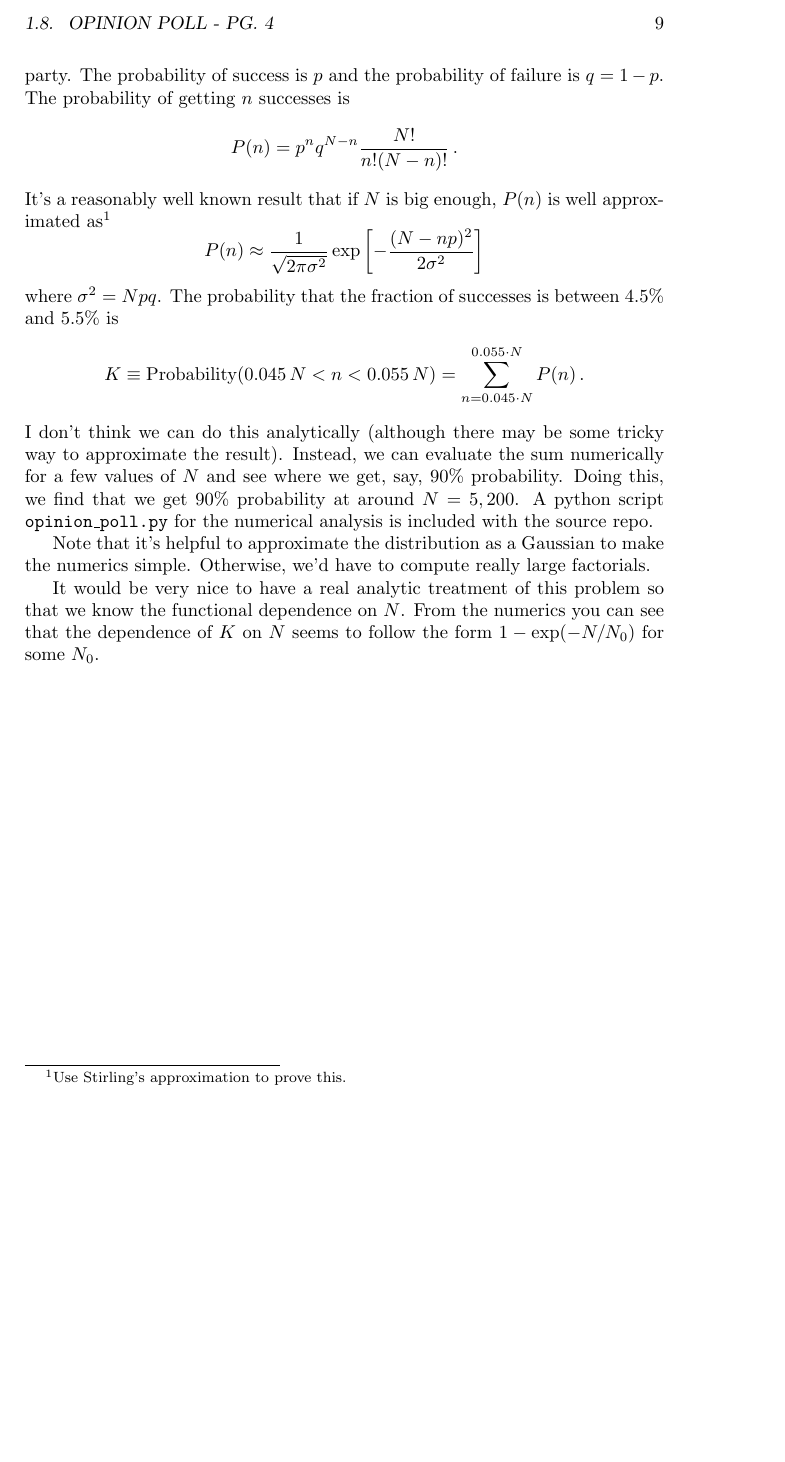
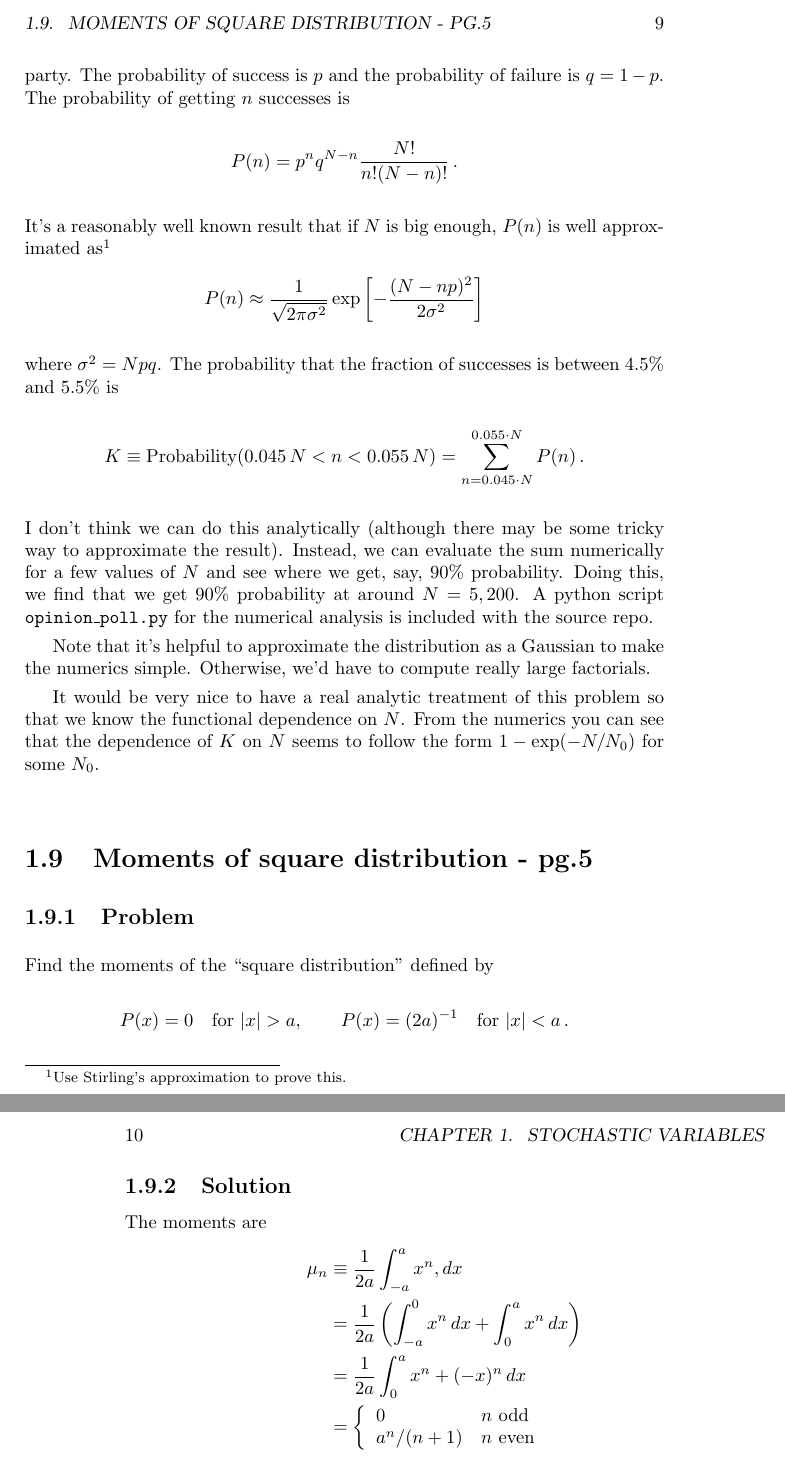
Before and after one commit to DanielSank/vankampen-stochastic, a LaTeX book (main.tex, which reads chapter1/content.tex, chapter1/square_distribution_moments.tex): part of page 9 of 9 before the commit and two parts of pages 9 and 10 of 10 after it, the two joined at a grey line, cut at the place of the change, the shorter picture padded with empty space. Compiled offline with pdfLaTeX.

Commit message:
Add moments of square distribution.

```diff
--- a/chapter1/content.tex
+++ b/chapter1/content.tex
@@ -7,3 +7,4 @@
 \subimportlevel{./}{urn_of_white_and_black.tex}
 \subimportlevel{./}{cumulative_pdf.tex}
 \subimportlevel{./}{opinion_poll.tex}
+\subimportlevel{./}{square_distribution_moments.tex}
--- /dev/null
+++ b/chapter1/square_distribution_moments.tex
@@ -0,0 +1,23 @@
+\leveldown{Moments of square distribution - pg.5}
+
+\leveldown{Problem}
+
+Find the moments of the ``square distribution'' defined by
+\begin{equation*}
+P(x) = 0 \quad \text{for }|x|>a, \qquad P(x)=(2a)^{-1} \quad \text{for }|x|<a \, .
+\end{equation*}
+
+\levelstay{Solution}
+
+The moments are
+\begin{align*}
+\mu_n
+&\equiv \frac{1}{2a} \int_{-a}^a x^n, dx \\
+&= \frac{1}{2a} \left( \int_{-a}^0 x^n \, dx + \int_0^a x^n \, dx \right) \\
+&= \frac{1}{2a}\int_0^a x^n + (-x)^n \, dx \\
+&=
+\left\{ \begin{array}{ll}
+0 & n \text{ odd} \\
+a^n/(n+1) & n \text{ even}
+\end{array} \right.
+\end{align*}
```
